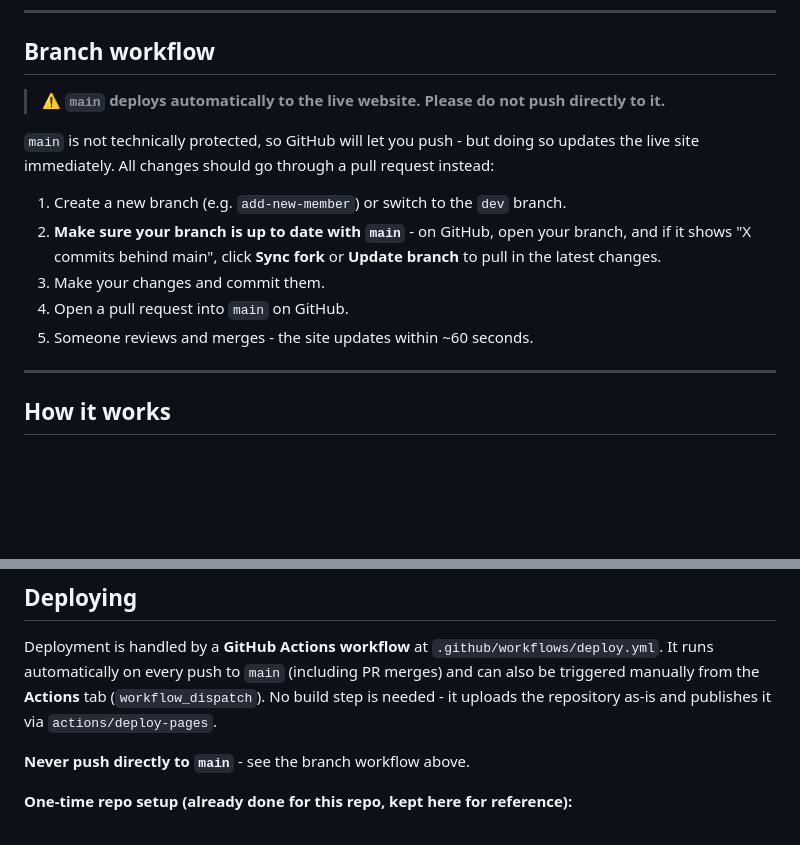
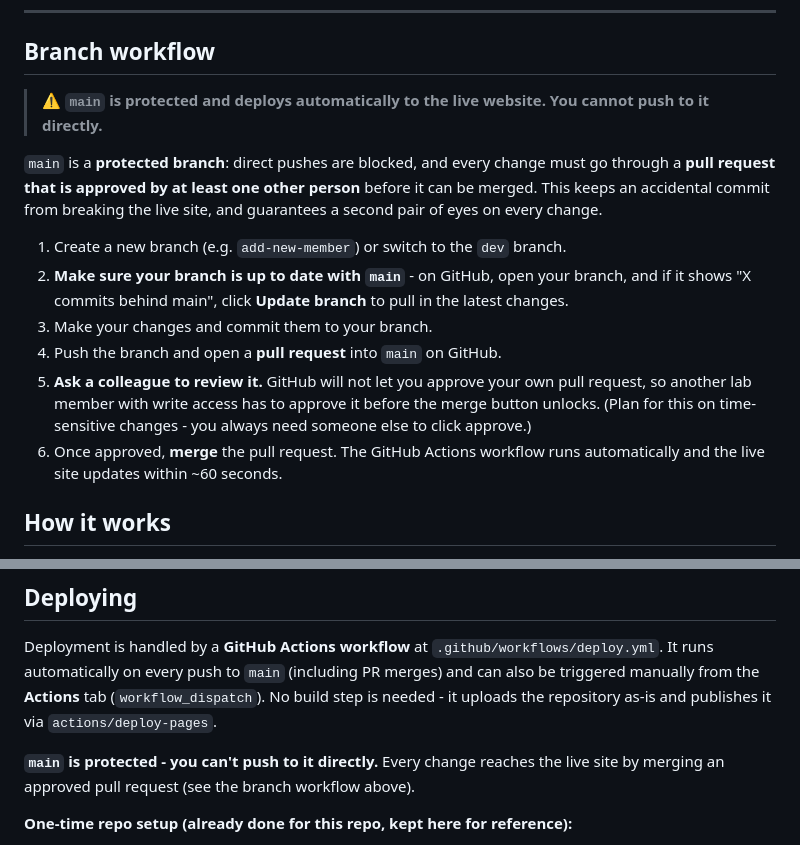
Before and after one commit to DiseaseTranscriptomicsLab/diseasetranscriptomicslab.github.io, a Markdown page: README.md, 2 parts joined by grey strips. Drawn GitHub-style; blank space fills up the shorter version.

```diff
--- a/README.md
+++ b/README.md
@@ -58,17 +58,16 @@ nmoraislab.github.io/
 
 ## Branch workflow
 
-> ⚠️ **`main` deploys automatically to the live website. Please do not push directly to it.**
+> ⚠️ **`main` is protected and deploys automatically to the live website. You cannot push to it directly.**
 
-`main` is not technically protected, so GitHub will let you push - but doing so updates the live site immediately. All changes should go through a pull request instead:
+`main` is a **protected branch**: direct pushes are blocked, and every change must go through a **pull request that is approved by at least one other person** before it can be merged. This keeps an accidental commit from breaking the live site, and guarantees a second pair of eyes on every change.
 
 1. Create a new branch (e.g. `add-new-member`) or switch to the `dev` branch.
-2. **Make sure your branch is up to date with `main`** - on GitHub, open your branch, and if it shows "X commits behind main", click **Sync fork** or **Update branch** to pull in the latest changes.
-3. Make your changes and commit them.
-4. Open a pull request into `main` on GitHub.
-5. Someone reviews and merges - the site updates within ~60 seconds.
-
----
+2. **Make sure your branch is up to date with `main`** - on GitHub, open your branch, and if it shows "X commits behind main", click **Update branch** to pull in the latest changes.
+3. Make your changes and commit them to your branch.
+4. Push the branch and open a **pull request** into `main` on GitHub.
+5. **Ask a colleague to review it.** GitHub will not let you approve your own pull request, so another lab member with write access has to approve it before the merge button unlocks. (Plan for this on time-sensitive changes - you always need someone else to click approve.)
+6. Once approved, **merge** the pull request. The GitHub Actions workflow runs automatically and the live site updates within ~60 seconds.
 
 ## How it works
 
@@ -96,7 +95,7 @@ Then open **[http://localhost:8000](http://localhost:8000)**.
 
 Deployment is handled by a **GitHub Actions workflow** at `.github/workflows/deploy.yml`. It runs automatically on every push to `main` (including PR merges) and can also be triggered manually from the **Actions** tab (`workflow_dispatch`). No build step is needed - it uploads the repository as-is and publishes it via `actions/deploy-pages`.
 
-**Never push directly to `main`** - see the branch workflow above.
+**`main` is protected - you can't push to it directly.** Every change reaches the live site by merging an approved pull request (see the branch workflow above).
 
 **One-time repo setup (already done for this repo, kept here for reference):**
 1. Settings → Pages → **Source** → set to **GitHub Actions** (not "Deploy from a branch").
```
